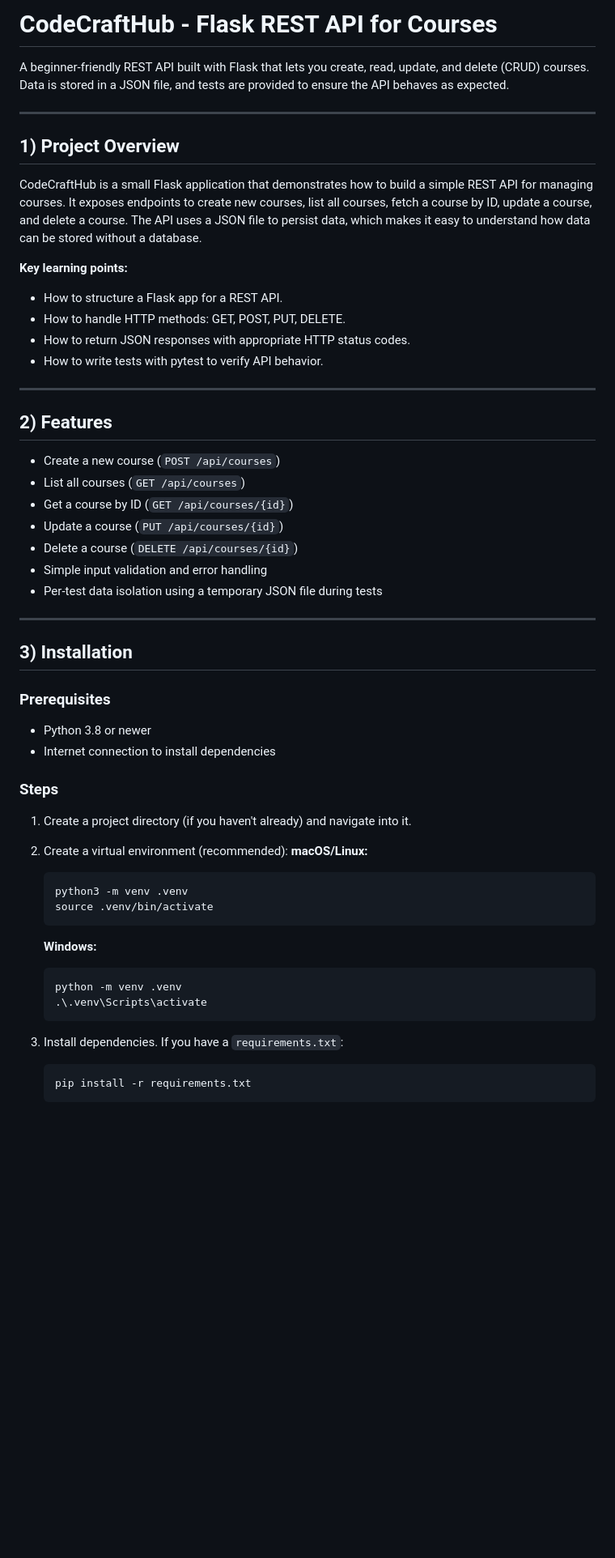
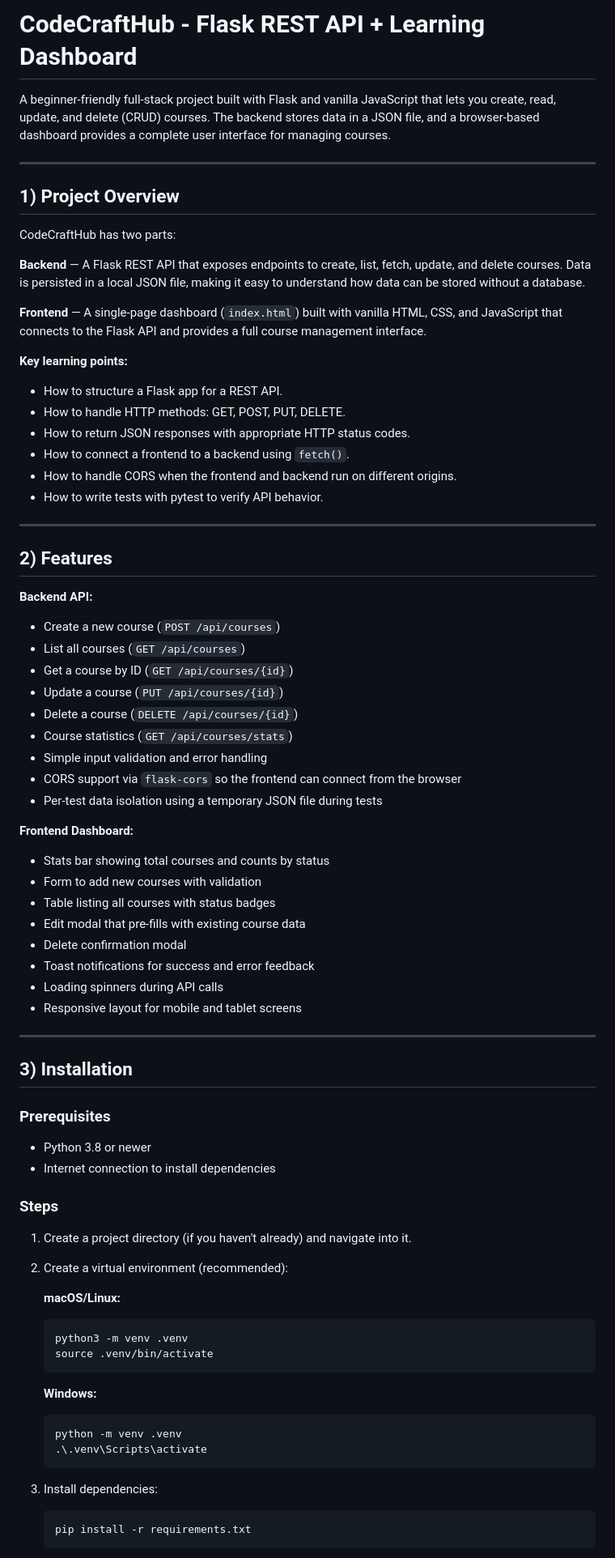
Before and after one commit to awjenson/CodeCraftHub, a Markdown page: README.md, the part around one of its changes. Shown at 81% size. Drawn GitHub-style; blank space fills up the shorter version.

````diff
--- a/README.md
+++ b/README.md
@@ -1,30 +1,51 @@
-# CodeCraftHub - Flask REST API for Courses
+# CodeCraftHub - Flask REST API + Learning Dashboard
 
-A beginner-friendly REST API built with Flask that lets you create, read, update, and delete (CRUD) courses. Data is stored in a JSON file, and tests are provided to ensure the API behaves as expected.
+A beginner-friendly full-stack project built with Flask and vanilla JavaScript that lets you create, read, update, and delete (CRUD) courses. The backend stores data in a JSON file, and a browser-based dashboard provides a complete user interface for managing courses.
 
 ---
 
 ## 1) Project Overview
 
-CodeCraftHub is a small Flask application that demonstrates how to build a simple REST API for managing courses. It exposes endpoints to create new courses, list all courses, fetch a course by ID, update a course, and delete a course. The API uses a JSON file to persist data, which makes it easy to understand how data can be stored without a database.
+CodeCraftHub has two parts:
+
+**Backend** — A Flask REST API that exposes endpoints to create, list, fetch, update, and delete courses. Data is persisted in a local JSON file, making it easy to understand how data can be stored without a database.
+
+**Frontend** — A single-page dashboard (`index.html`) built with vanilla HTML, CSS, and JavaScript that connects to the Flask API and provides a full course management interface.
 
 **Key learning points:**
 
 - How to structure a Flask app for a REST API.
 - How to handle HTTP methods: GET, POST, PUT, DELETE.
 - How to return JSON responses with appropriate HTTP status codes.
+- How to connect a frontend to a backend using `fetch()`.
+- How to handle CORS when the frontend and backend run on different origins.
 - How to write tests with pytest to verify API behavior.
+
 ---
 
 ## 2) Features
 
+**Backend API:**
 - Create a new course (`POST /api/courses`)
 - List all courses (`GET /api/courses`)
 - Get a course by ID (`GET /api/courses/{id}`)
 - Update a course (`PUT /api/courses/{id}`)
 - Delete a course (`DELETE /api/courses/{id}`)
+- Course statistics (`GET /api/courses/stats`)
 - Simple input validation and error handling
+- CORS support via `flask-cors` so the frontend can connect from the browser
 - Per-test data isolation using a temporary JSON file during tests
+
+**Frontend Dashboard:**
+- Stats bar showing total courses and counts by status
+- Form to add new courses with validation
+- Table listing all courses with status badges
+- Edit modal that pre-fills with existing course data
+- Delete confirmation modal
+- Toast notifications for success and error feedback
+- Loading spinners during API calls
+- Responsive layout for mobile and tablet screens
+
 ---
 
 ## 3) Installation
@@ -33,10 +54,13 @@ CodeCraftHub is a small Flask application that demonstrates how to build a simpl
 
 - Python 3.8 or newer
 - Internet connection to install dependencies
+
 ### Steps
 
 1. Create a project directory (if you haven't already) and navigate into it.
+
 2. Create a virtual environment (recommended):
+
    **macOS/Linux:**
    ```bash
    python3 -m venv .venv
@@ -49,7 +73,7 @@ CodeCraftHub is a small Flask application that demonstrates how to build a simpl
    .\.venv\Scripts\activate
    ```
 
-3. Install dependencies. If you have a `requirements.txt`:
+3. Install dependencies:
    ```bash
    pip install -r requirements.txt
    ```
````
Also changed, not shown: other parts of README.md (+85 -46 lines).
